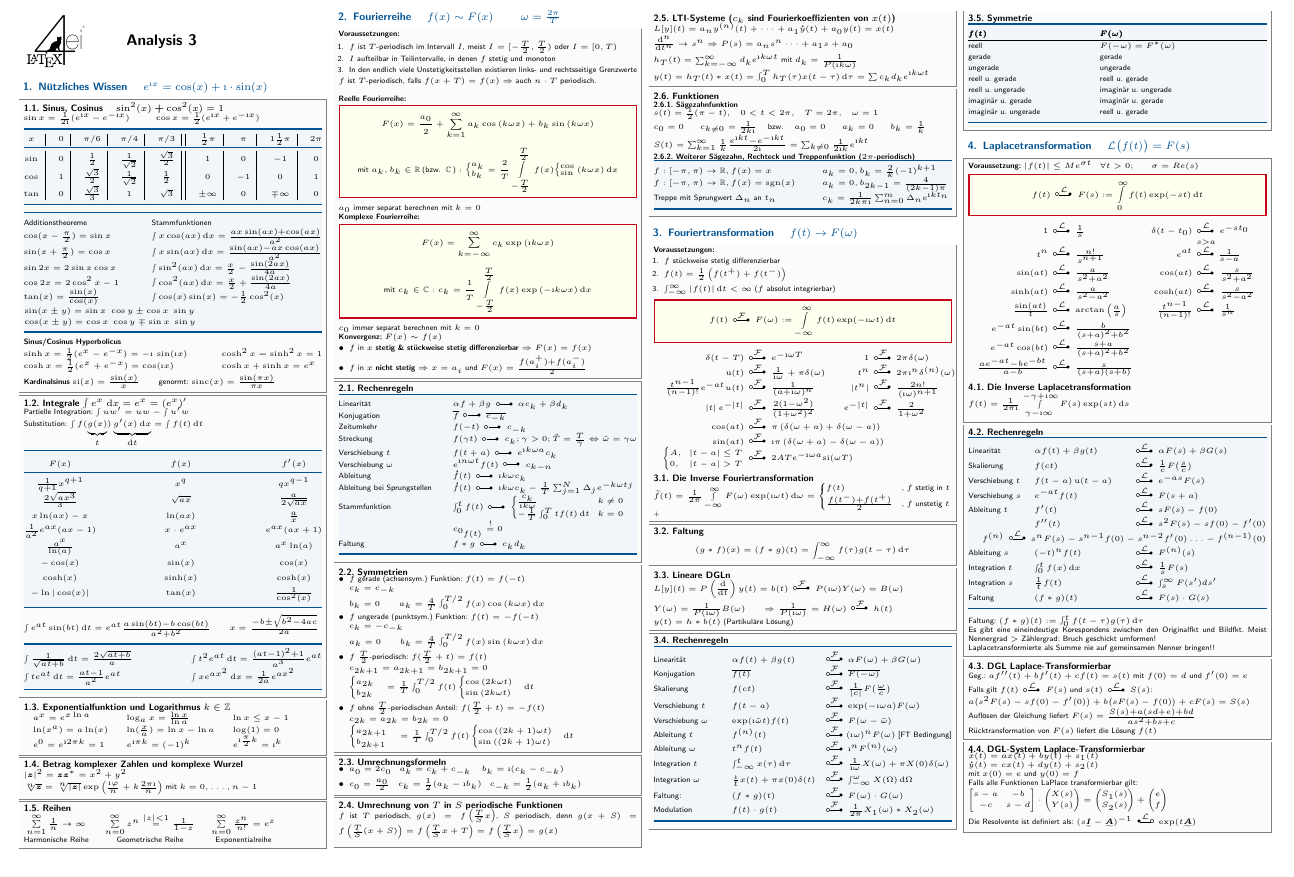
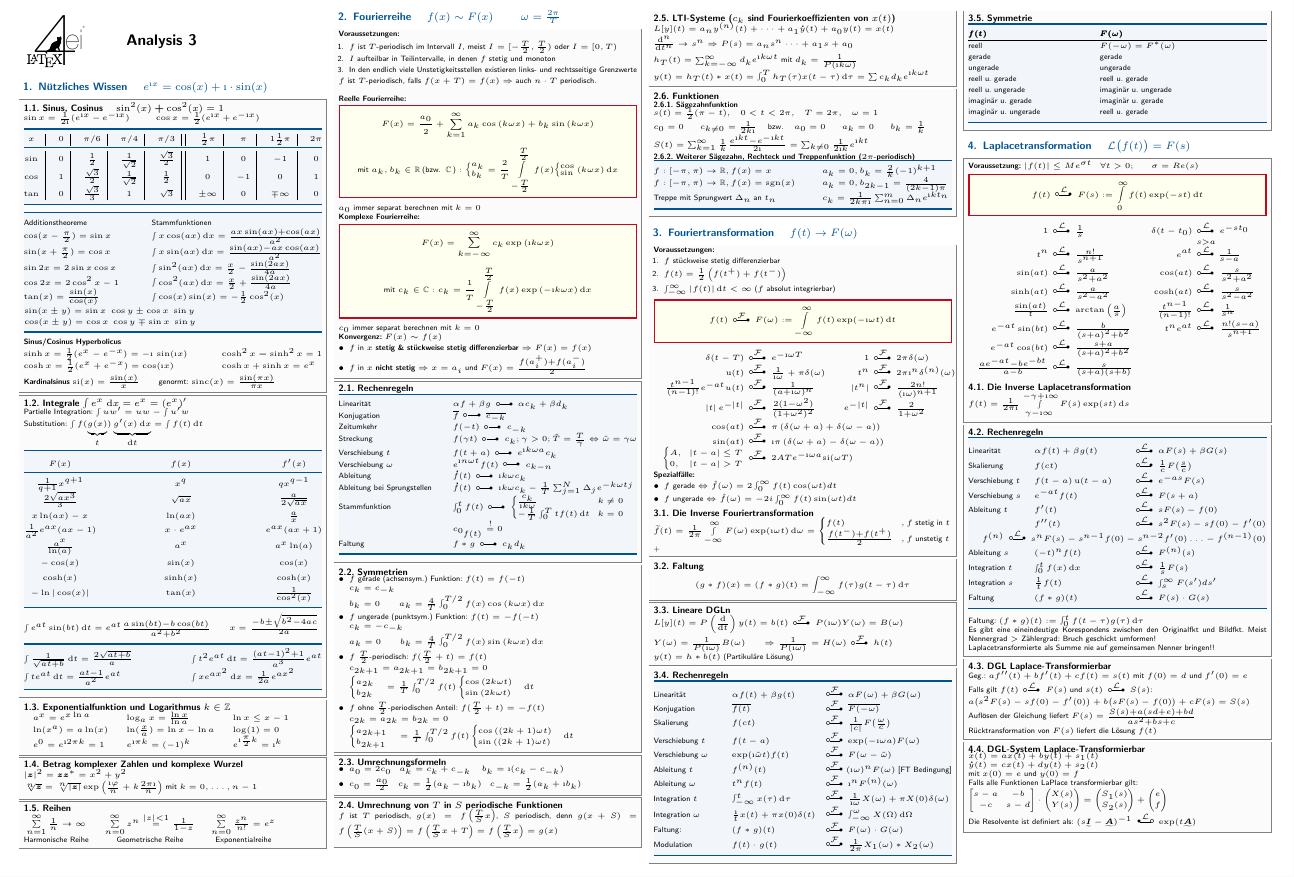
Before and after one commit to latex4ei/Analysis-3, a LaTeX document (Analysis-3.tex): part of page 1 of 2, cut so that both start at the same text. Compiled offline with pdfLaTeX.

Commit message:
edits for ws19/20

```diff
--- a/Analysis-3.tex
+++ b/Analysis-3.tex
@@ -257,6 +257,11 @@
 	0, & \abs{t-a} >  T
 	\end{cases}$ & \multicolumn{3}{l}{\kern-2em $\FT 2ATe^{-\i\omega a} \mathrm{si}(\omega T)$}
 	\end{tabular}
+	\textbf{Spezialfälle:}
+	\begin{itemize}
+	\item $f$ gerade $\Leftrightarrow \hat{f}(\omega)=2\int_0^\infty f(t)\cos(\omega t)dt$
+	\item $f$ ungerade $\Leftrightarrow \hat{f}(\omega)=-2i\int_0^\infty f(t)\sin(\omega t)dt$
+	\end{itemize}
 %	Special case of the following function
 %	$r(t) = \begin{cases}
 %	1/2 & \text{falls} \abs{t}<1 \\
@@ -337,7 +342,8 @@
 		$\sin(a t)$ & \kern-2em $\LT \frac{a}{s^2 + a^2}$ & $\cos(a t)$ & \kern-2em $\LT \frac{s}{s^2 + a^2}$\\[0.5em]
 		$\sinh(a t)$ & \kern-2em $\LT \frac{a}{s^2 - a^2}$ & $\cosh(a t)$ & \kern-2em $\LT \frac{s}{s^2 - a^2}$\\[0.5em]
 		$\frac{\sin(at)}{t}$ & \kern-2em $\LT\arctan\left(\frac{a}{s}\right)$	& $\frac{t^{n-1}}{(n-1)!}$   & \kern-2em $\LT \frac{1}{s^n}$ \\[0.5em]
-		$e^{-at} \sin(b t)$ & \kern-2em $\LT \frac{b}{(s+a)^2+b^2}$ \\
+		$e^{-at} \sin(b t)$ & \kern-2em $\LT \frac{b}{(s+a)^2+b^2}$
+		&$t^ne^{at}$ & \kern-2em $\LT \frac{n!(s-a)}{s^{n+1}}$\\
 		$e^{-at} \cos(b t)$ & \kern-2em $\LT \frac{s+a}{(s+a)^2+b^2}$\\
 		$\frac{ae^{-at}-be^{-bt}}{a-b}$ & $\kern-2em \LT \frac{s}{(s+a)(s+b)}$
 	\end{tabular}\\
```
Also changed, not shown: Analysis-3.tex (2 more changed lines).
